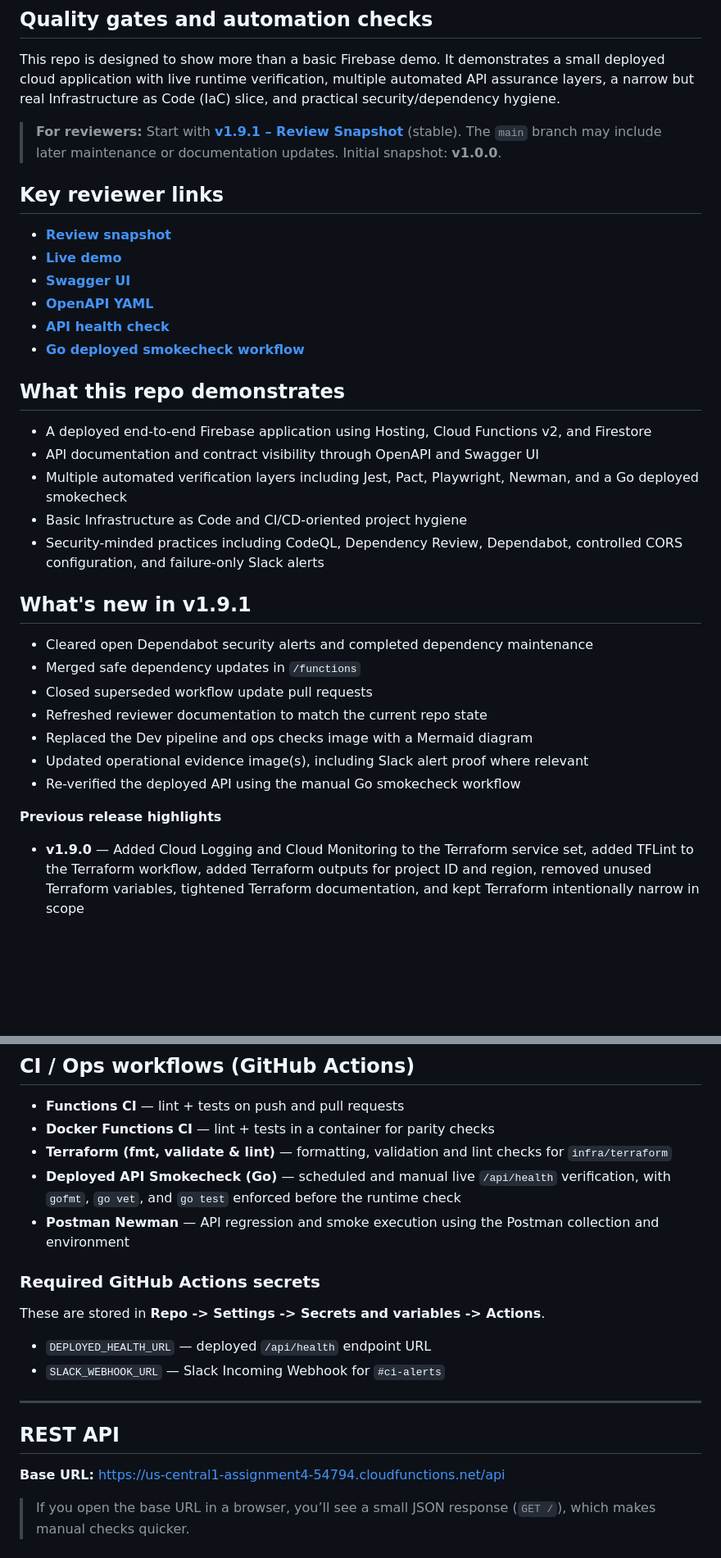
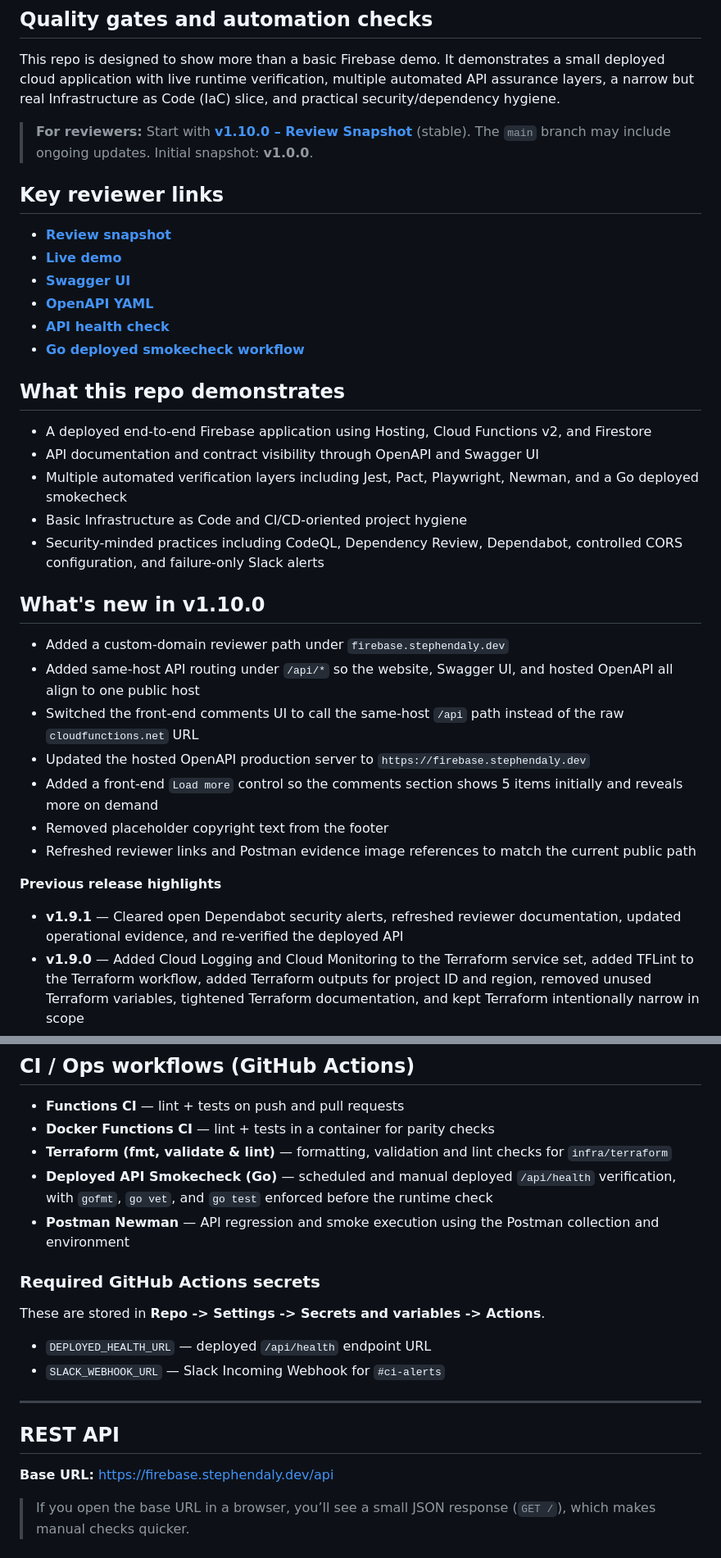
Before and after one commit to sdaly-ie/firebase-serverless-rest-api, a Markdown page: README.md, 2 parts joined by grey strips. Shown at 82% size. GitHub-like rendering; blank space fills up the shorter version.

```diff
--- a/README.md
+++ b/README.md
@@ -11,8 +11,8 @@ A small end-to-end demo of a static site on Firebase Hosting calling a serverles
 
 This repo is designed to show more than a basic Firebase demo. It demonstrates a small deployed cloud application with live runtime verification, multiple automated API assurance layers, a narrow but real Infrastructure as Code (IaC) slice, and practical security/dependency hygiene.
 
-> **For reviewers:** Start with **[v1.9.1 – Review Snapshot](https://github.com/sdaly-ie/firebase-serverless-rest-api/releases/tag/v1.9.1)** (stable).
-> The `main` branch may include later maintenance or documentation updates.
+> **For reviewers:** Start with **[v1.10.0 – Review Snapshot](https://github.com/sdaly-ie/firebase-serverless-rest-api/releases/tag/v1.10.0)** (stable).
+> The `main` branch may include ongoing updates.
 > Initial snapshot: **v1.0.0**.
 
 ## Key reviewer links
@@ -32,17 +32,18 @@ This repo is designed to show more than a basic Firebase demo. It demonstrates a
 - Basic Infrastructure as Code and CI/CD-oriented project hygiene
 - Security-minded practices including CodeQL, Dependency Review, Dependabot, controlled CORS configuration, and failure-only Slack alerts
 
-## What's new in v1.9.1
+## What's new in v1.10.0
 
-- Cleared open Dependabot security alerts and completed dependency maintenance
-- Merged safe dependency updates in `/functions`
-- Closed superseded workflow update pull requests
-- Refreshed reviewer documentation to match the current repo state
-- Replaced the Dev pipeline and ops checks image with a Mermaid diagram
-- Updated operational evidence image(s), including Slack alert proof where relevant
-- Re-verified the deployed API using the manual Go smokecheck workflow
+- Added a custom-domain reviewer path under `firebase.stephendaly.dev`
+- Added same-host API routing under `/api/*` so the website, Swagger UI, and hosted OpenAPI all align to one public host
+- Switched the front-end comments UI to call the same-host `/api` path instead of the raw `cloudfunctions.net` URL
+- Updated the hosted OpenAPI production server to `https://firebase.stephendaly.dev`
+- Added a front-end `Load more` control so the comments section shows 5 items initially and reveals more on demand
+- Removed placeholder copyright text from the footer
+- Refreshed reviewer links and Postman evidence image references to match the current public path
 
 **Previous release highlights**
+- **v1.9.1** — Cleared open Dependabot security alerts, refreshed reviewer documentation, updated operational evidence, and re-verified the deployed API
 - **v1.9.0** — Added Cloud Logging and Cloud Monitoring to the Terraform service set, added TFLint to the Terraform workflow, added Terraform outputs for project ID and region, removed unused Terraform variables, tightened Terraform documentation, and kept Terraform intentionally narrow in scope
 - **v1.8.1** — Aligned the OpenAPI comment contract, corrected the `POST /comments` response, improved the reviewer path, corrected the Terraform default region, and applied a safe dependency refresh
 - **v1.8.0** — Added OpenAPI 3.0, Swagger UI, Postman collection, Postman environment, and a Newman GitHub Actions workflow
@@ -207,7 +209,7 @@ npx playwright test
 - **Functions CI** — lint + tests on push and pull requests
 - **Docker Functions CI** — lint + tests in a container for parity checks
 - **Terraform (fmt, validate & lint)** — formatting, validation and lint checks for `infra/terraform`
-- **Deployed API Smokecheck (Go)** — scheduled and manual live `/api/health` verification, with `gofmt`, `go vet`, and `go test` enforced before the runtime check
+- **Deployed API Smokecheck (Go)** — scheduled and manual deployed `/api/health` verification, with `gofmt`, `go vet`, and `go test` enforced before the runtime check
 - **Postman Newman** — API regression and smoke execution using the Postman collection and environment
 
 ### Required GitHub Actions secrets
@@ -221,7 +223,7 @@ These are stored in **Repo -> Settings -> Secrets and variables -> Actions**.
 
 ## REST API
 
-**Base URL:** https://us-central1-assignment4-54794.cloudfunctions.net/api
+**Base URL:** https://firebase.stephendaly.dev/api
 
 > If you open the base URL in a browser, you’ll see a small JSON response (`GET /`), which makes manual checks quicker.
 
```
Also changed, not shown: other parts of README.md (+20 -19 lines), public/images/getcomment.jpg (deleted), public/images/health.jpg (deleted), public/images/pm-getcomment.jpg (added), public/images/pm-health.jpg (added), public/images/pm-postcomment.jpg, 8 other files.
